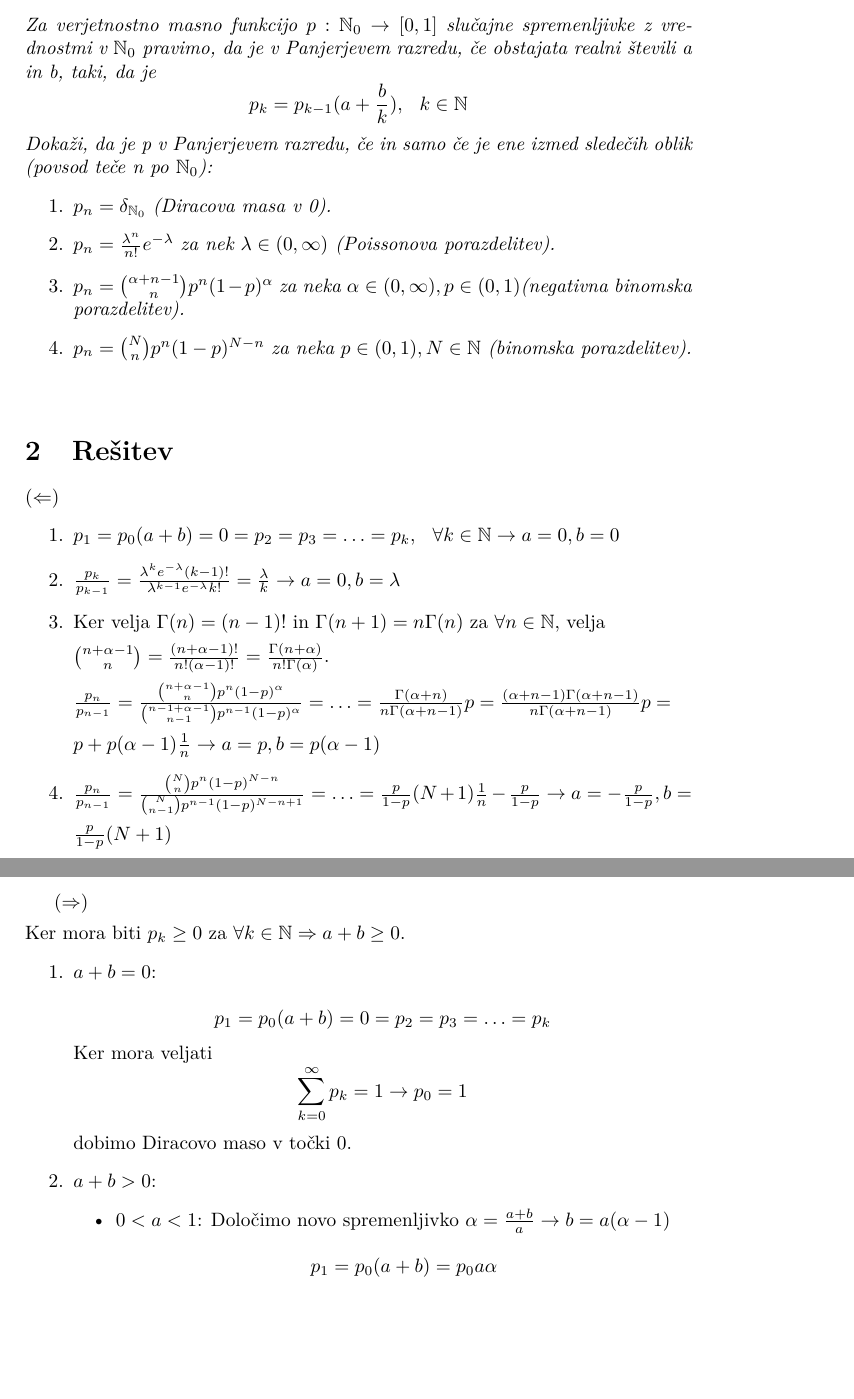
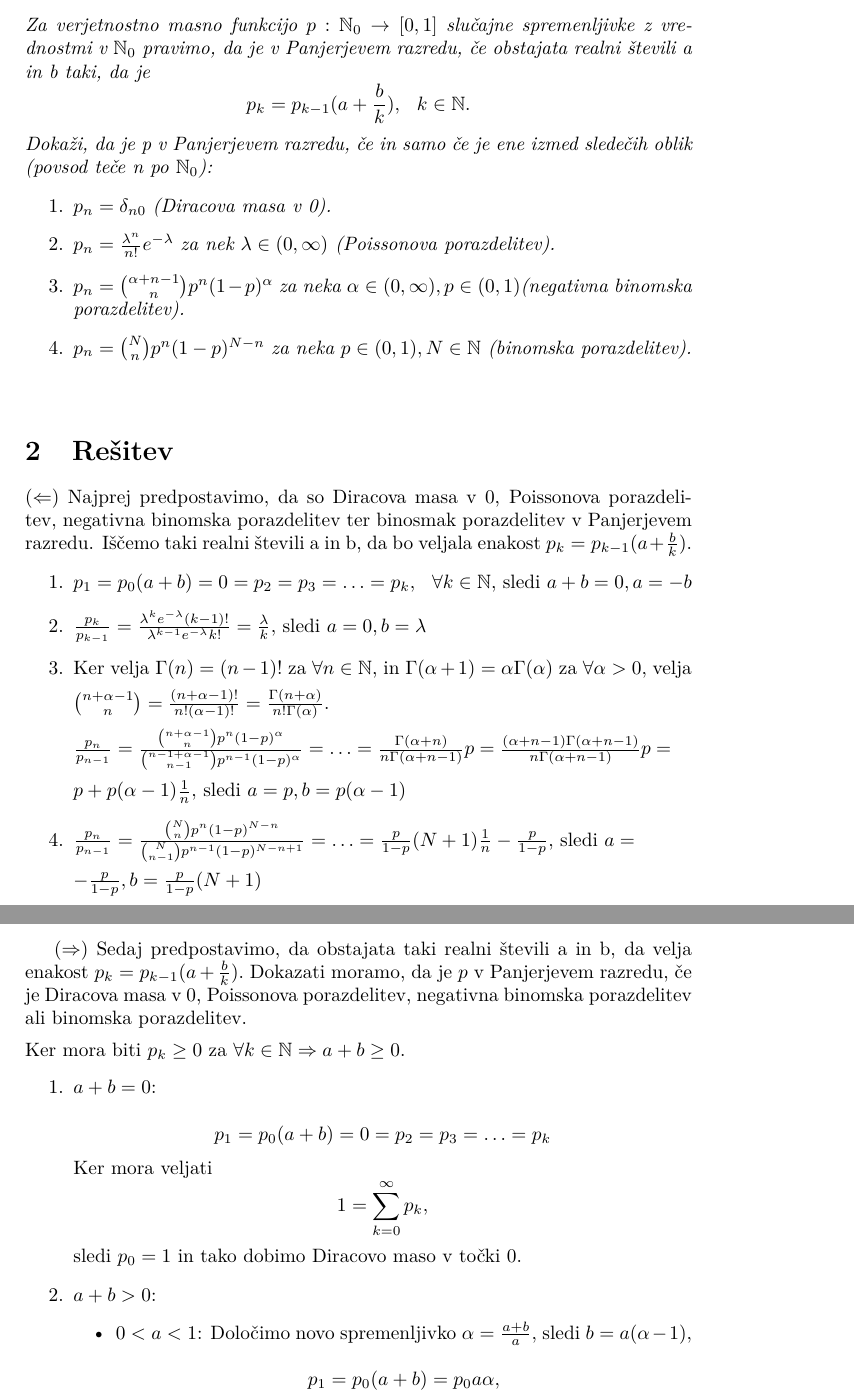
Before and after one commit to tinmarkon/Panjerjev_razred, a LaTeX document (Panjerjev_razred_7.tex): two parts of pages 3 and 4 of 5, joined at a grey line, cut so that both start at the same text, the shorter picture padded with empty space. Compiled offline with pdfLaTeX.

Commit message:
Update Panjerjev_razred_7.tex
vezni tekst

```diff
--- a/Panjerjev_razred_7.tex
+++ b/Panjerjev_razred_7.tex
@@ -27,39 +27,41 @@ Fakulteta za matematiko in fiziko \vspace{3cm}}
 \thispagestyle{empty}
 \end{titlepage}
 
+
 \tableofcontents
 \pagebreak
 
 \maketitle
 \section{Problem}
-\textit{Za verjetnostno masno funkcijo} $p : \mathbb{N}_{0} \rightarrow [0, 1]$ \textit{slučajne spremenljivke z vrednostmi v $\mathbb{N}_{0}$ pravimo, da je v Panjerjevem razredu, če obstajata realni števili a in b, taki, da je}
-$$p_k = p_{k-1}(a + \frac{b}{k}), \hspace{0.25cm}  k \in \mathbb{N}$$
+\textit{Za verjetnostno masno funkcijo} $p : \mathbb{N}_{0} \rightarrow [0, 1]$ \textit{slučajne spremenljivke z vrednostmi v $\mathbb{N}_{0}$ pravimo, da je v Panjerjevem razredu, če obstajata realni števili a in b taki, da je}
+$$p_k = p_{k-1}(a + \frac{b}{k}), \hspace{0.25cm}  k \in \mathbb{N}.$$
 \textit{Dokaži, da je p v Panjerjevem razredu, če in samo če je ene izmed sledečih oblik (povsod teče n po $\mathbb{N}_{0}$):}
 \begin{enumerate}
-	\item $p_n = \delta_{\mathbb{N}_{0}}$ \textit{(Diracova masa v 0).}
+	\item $p_n = \delta_{n0}$ \textit{(Diracova masa v 0).}
 	\item $p_n = \frac{\lambda^n}{n!}e^{-\lambda}$ \textit{za nek $\lambda \in (0, \infty)$ (Poissonova porazdelitev).}
 	\item $p_n = {{\alpha + n - 1}\choose n}p^n(1-p)^{\alpha}$ \textit{za neka $\alpha \in (0, \infty), p \in (0,1)$(negativna binomska porazdelitev).}
 	\item $p_n = {N \choose n}p^n(1-p)^{N-n}$ \textit{za neka $p \in (0,1), N \in \mathbb{N}$ (binomska porazdelitev).}
 \end{enumerate}
 \vspace{0.5cm}
 \section{Rešitev}
-$(\Leftarrow)$
+$(\Leftarrow)$ Najprej predpostavimo, da so Diracova masa v 0, Poissonova porazdelitev, negativna binomska porazdelitev ter binosmak porazdelitev v Panjerjevem razredu. Iščemo taki realni števili a in b, da bo veljala enakost $p_k = p_{k-1}(a + \frac{b}{k}).$
 \begin{enumerate}
-	\item{$p_1=p_0(a + b) = 0 = p_2 = p_3 = \ldots = p_k, \hspace{0.25cm} \forall k \in \mathbb{N} \rightarrow a=0, b=0$}
-	\item{$\frac{p_k}{p_{k-1}}=\frac{\lambda^k e^{-\lambda}(k-1)!}{\lambda^{k-1} e^{-\lambda}k!} = \frac{\lambda}{k} \rightarrow a = 0, b = \lambda$}
-	\item{Ker velja $\Gamma(n)=(n-1)!$ in $\Gamma(n+1)=n\Gamma(n)$ za $\forall n \in \mathbb{N},$ velja \\[1.5mm] ${n +\alpha - 1 \choose n} = \frac{(n+\alpha-1)!}{n!(\alpha-1)!}=\frac{\Gamma(n+\alpha)}{n!\Gamma(\alpha)}.$ \\[1.5mm] $\frac{p_n}{p_{n-1}}=\frac{\binom{n + \alpha - 1}{n}p^n(1-p)^{\alpha}}{\binom{n-1+\alpha-1}{n-1}p^{n-1}(1-p)^\alpha}=\ldots=\frac{\Gamma(\alpha+n)}{n\Gamma(\alpha+n-1)}p=\frac{(\alpha+n-1)\Gamma(\alpha+n-1)}{n\Gamma(\alpha+n-1)}p= \\[1.5mm] p+p(\alpha-1)\frac{1}{n} \rightarrow a=p, b=p(\alpha-1)$}
-	\item{$\frac{p_n}{p_{n-1}}=\frac{\binom{N}{n}p^n(1-p)^{N-n}}{\binom{N}{n-1}p^{n-1}(1-p)^{N-n+1}}=\ldots=\frac{p}{1-p}(N+1)\frac{1}{n}-\frac{p}{1-p} \rightarrow a=-\frac{p}{1-p}, b = \\[1.5mm] \frac{p}{1-p}(N+1)$}
+	\item{$p_1=p_0(a + b) = 0 = p_2 = p_3 = \ldots = p_k, \hspace{0.25cm} \forall k \in \mathbb{N},$ sledi $a + b = 0, a=-b$}
+	\item{$\frac{p_k}{p_{k-1}}=\frac{\lambda^k e^{-\lambda}(k-1)!}{\lambda^{k-1} e^{-\lambda}k!} = \frac{\lambda}{k}, $ sledi $ a = 0, b = \lambda$}
+	\item{Ker velja $\Gamma(n)=(n-1)!$  za $\forall n \in \mathbb{N}$, in $\Gamma(\alpha+1)=\alpha\Gamma(\alpha)$ za $\forall \alpha > 0,$ velja \\[1.5mm] ${n +\alpha - 1 \choose n} = \frac{(n+\alpha-1)!}{n!(\alpha-1)!}=\frac{\Gamma(n+\alpha)}{n!\Gamma(\alpha)}.$ \\[1.5mm] $\frac{p_n}{p_{n-1}}=\frac{\binom{n + \alpha - 1}{n}p^n(1-p)^{\alpha}}{\binom{n-1+\alpha-1}{n-1}p^{n-1}(1-p)^\alpha}=\ldots=\frac{\Gamma(\alpha+n)}{n\Gamma(\alpha+n-1)}p=\frac{(\alpha+n-1)\Gamma(\alpha+n-1)}{n\Gamma(\alpha+n-1)}p= \\[1.5mm] p+p(\alpha-1)\frac{1}{n}, $ sledi $ a=p, b=p(\alpha-1)$}
+	\item{$\frac{p_n}{p_{n-1}}=\frac{\binom{N}{n}p^n(1-p)^{N-n}}{\binom{N}{n-1}p^{n-1}(1-p)^{N-n+1}}=\ldots=\frac{p}{1-p}(N+1)\frac{1}{n}-\frac{p}{1-p}, $ sledi $ a= \\[1.5mm] -\frac{p}{1-p}, b = \frac{p}{1-p}(N+1)$}
 \end{enumerate}
 
 \pagebreak
-$(\Rightarrow)$ \\[1.5mm] Ker mora biti $p_k \geq 0$ za $\forall k \in \mathbb{N} \Rightarrow a+b \geq 0$.
+$(\Rightarrow)$ Sedaj predpostavimo, da obstajata taki realni števili a in b, da velja enakost $p_k = p_{k-1}(a + \frac{b}{k}).$ Dokazati moramo, da je $p$ v Panjerjevem razredu, če je Diracova masa v 0, Poissonova porazdelitev, negativna binomska porazdelitev ali binomska porazdelitev.
+\\[1.5mm] Ker mora biti $p_k \geq 0$ za $\forall k \in \mathbb{N} \Rightarrow a+b \geq 0$.
 \begin{enumerate}
 
-	\item \textbf{$a+b=0$}:\\ $$p_1 = p_0(a+b)=0=p_2=p_3= \ldots =p_k$$ Ker mora veljati $$\sum_{k=0}^{\infty}p_k=1 \rightarrow p_0 = 1$$dobimo Diracovo maso v točki 0.
+	\item \textbf{$a+b=0$}:\\ $$p_1 = p_0(a+b)=0=p_2=p_3= \ldots =p_k$$ Ker mora veljati $$1 = \sum_{k=0}^{\infty}p_k,$$sledi $p_0=1$ in tako dobimo Diracovo maso v točki 0.
 
 	\item \textbf{$a+b>0$}:
 	\begin{itemize}
-		\item $0<a<1$:  Določimo novo spremenljivko $\alpha=\frac{a+b}{a}\rightarrow b=a(\alpha-1)$ \\ $$p_1=p_0(a+b)=p_0 a \alpha$$  $$p_2=p_1(a+\frac{b}{2})=p_1a(\frac{\alpha}{2}+\frac{1}{2})=p_0a^2\alpha(\alpha + 1) \frac{1}{2}$$  $$\vdots$$  $$p_k=p_0a^k\frac{1}{k!}\frac{(\alpha+k-1)!}{(\alpha-1)!}=p_0 a^k \binom{\alpha+k-1}{k}$$ \\\ {Veljati mora $$\sum_{k=0}^{\infty}p_k=\sum_{k=0}^{\infty}\binom{\alpha+k-1}{k}p_0a^k=p_0\sum_{k=0}^{\infty}\binom{\alpha+k-1}{k}a^k=1$$ Velja tudi: \\ $$\binom{\alpha+k-1}{k}=\frac{(\alpha+k-1)(\alpha+k-2)\ldots(\alpha+k-(k-1))(\alpha+k-k)(\alpha-1)!}{k!(\alpha-1)!}=$$ \\ $$=(-1)^k\frac{(-\alpha)(-\alpha-1)\ldots(-\alpha-k+1)}{k!}=(-1)^k\binom{-\alpha}{k}$$ \\ Torej je: \\ $$p_0\sum_{k=0}^{\infty}\binom{\alpha+k-1}{k}a^k=p_0\sum_{k=0}^{\infty}\binom{-\alpha}{k}(-1)^ka^k=p_0\sum_{k=0}^{\infty}\binom{-\alpha}{k}(-a)^k=p_0(1+(-a))^{-\alpha}$$ \\ $$p_0=(1-a)^{\alpha}$$ \\ Od tod dobimo negativno binomsko porazdelitev.}
+		\item $0<a<1$:  Določimo novo spremenljivko $\alpha=\frac{a+b}{a},$ sledi $ b=a(\alpha-1),$ \\ $$p_1=p_0(a+b)=p_0 a \alpha,$$  $$p_2=p_1(a+\frac{b}{2})=p_1a(\frac{\alpha}{2}+\frac{1}{2})=p_0a^2\alpha(\alpha + 1) \frac{1}{2},$$  $$\vdots$$  $$p_k=p_0a^k\frac{1}{k!}\frac{(\alpha+k-1)!}{(\alpha-1)!}=p_0 a^k \binom{\alpha+k-1}{k}.$$ \\\ {Veljati mora $$\sum_{k=0}^{\infty}p_k=\sum_{k=0}^{\infty}\binom{\alpha+k-1}{k}p_0a^k=p_0\sum_{k=0}^{\infty}\binom{\alpha+k-1}{k}a^k=1$$ Velja tudi: \\ $$\binom{\alpha+k-1}{k}=\frac{(\alpha+k-1)(\alpha+k-2)\ldots(\alpha+k-(k-1))(\alpha+k-k)(\alpha-1)!}{k!(\alpha-1)!}=$$ \\ $$=(-1)^k\frac{(-\alpha)(-\alpha-1)\ldots(-\alpha-k+1)}{k!}=(-1)^k\binom{-\alpha}{k}$$ \\ Torej je: \\ $$p_0\sum_{k=0}^{\infty}\binom{\alpha+k-1}{k}a^k=p_0\sum_{k=0}^{\infty}\binom{-\alpha}{k}(-1)^ka^k=p_0\sum_{k=0}^{\infty}\binom{-\alpha}{k}(-a)^k=p_0(1+(-a))^{-\alpha}$$ \\ $$p_0=(1-a)^{\alpha}$$ \\ Od tod dobimo negativno binomsko porazdelitev.}
 
 		\item a = 0: Velja $p_k = p_{k-1} \frac{b}{k}$. Če razpišemo, dobimo:
 		$$ \begin{array}{c}
```
